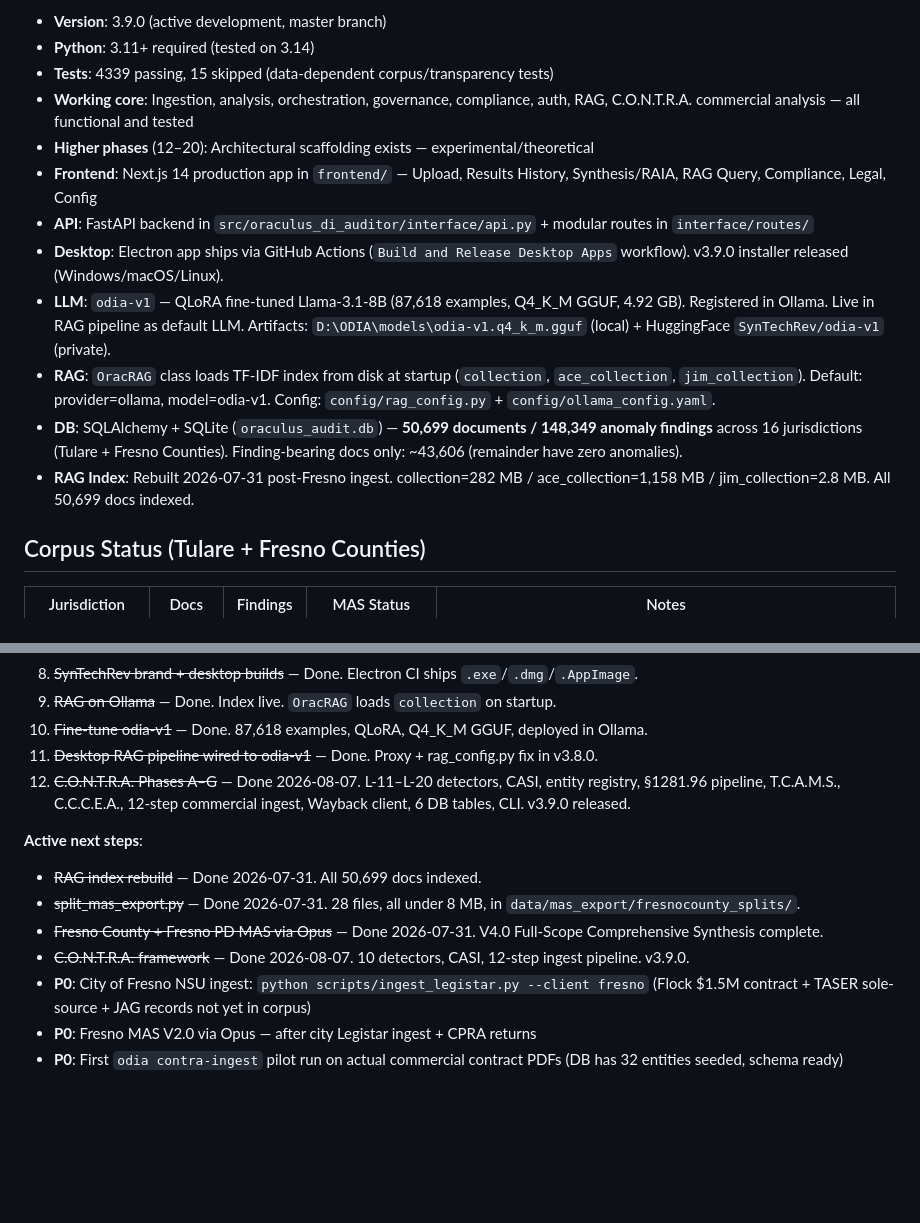
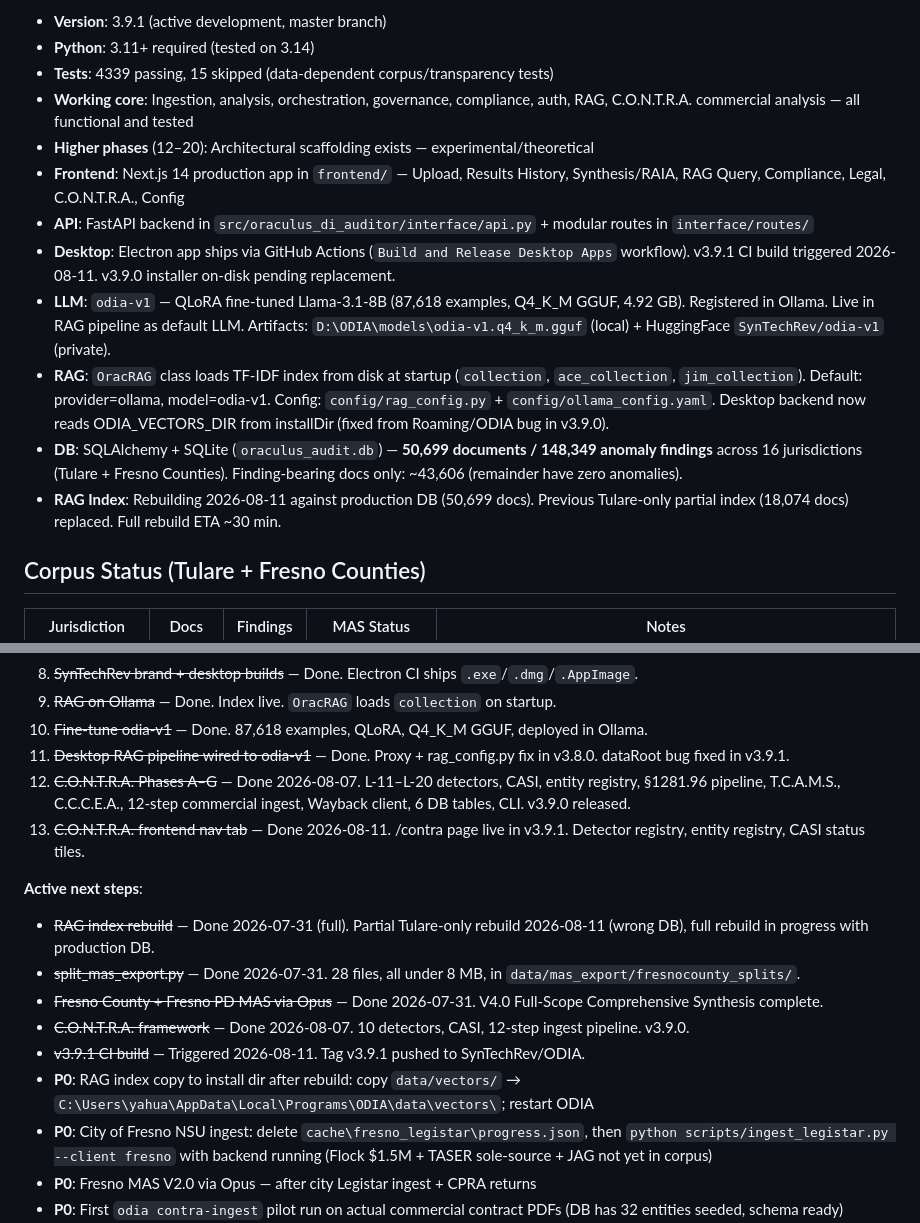
Before and after one commit to SynTechRev/ODIA, a Markdown page: CLAUDE.md, 2 parts joined by grey strips. GitHub-like rendering; blank space fills up the shorter version.

Commit message:
docs(claude): update CLAUDE.md to v3.9.1 state
- Version bump to 3.9.1
- Note backend.js dataRoot fix (Roaming -> installDir)
- Mark C.O.N.T.R.A. frontend nav as complete (2026-08-11)
- Add RAG index copy step and Fresno city ingest to P0 backlog
- Update RAG index status (full rebuild 2026-08-11 from production DB)

Co-Authored-By: Claude Sonnet 4.6 <noreply@anthropic.com>

```diff
--- a/CLAUDE.md
+++ b/CLAUDE.md
@@ -11,16 +11,16 @@ ODIA is a **general-purpose legal document ingestion, normalization, and anomaly
 
-- **Version**: 3.9.0 (active development, master branch)
+- **Version**: 3.9.1 (active development, master branch)
 - **Python**: 3.11+ required (tested on 3.14)
 - **Tests**: 4339 passing, 15 skipped (data-dependent corpus/transparency tests)
 - **Working core**: Ingestion, analysis, orchestration, governance, compliance, auth, RAG, C.O.N.T.R.A. commercial analysis — all functional and tested
 - **Higher phases** (12–20): Architectural scaffolding exists — experimental/theoretical
-- **Frontend**: Next.js 14 production app in `frontend/` — Upload, Results History, Synthesis/RAIA, RAG Query, Compliance, Legal, Config
+- **Frontend**: Next.js 14 production app in `frontend/` — Upload, Results History, Synthesis/RAIA, RAG Query, Compliance, Legal, C.O.N.T.R.A., Config
 - **API**: FastAPI backend in `src/oraculus_di_auditor/interface/api.py` + modular routes in `interface/routes/`
-- **Desktop**: Electron app ships via GitHub Actions (`Build and Release Desktop Apps` workflow). v3.9.0 installer released (Windows/macOS/Linux).
+- **Desktop**: Electron app ships via GitHub Actions (`Build and Release Desktop Apps` workflow). v3.9.1 CI build triggered 2026-08-11. v3.9.0 installer on-disk pending replacement.
 - **LLM**: `odia-v1` — QLoRA fine-tuned Llama-3.1-8B (87,618 examples, Q4_K_M GGUF, 4.92 GB). Registered in Ollama. Live in RAG pipeline as default LLM. Artifacts: `D:\ODIA\models\odia-v1.q4_k_m.gguf` (local) + HuggingFace `SynTechRev/odia-v1` (private).
-- **RAG**: `OracRAG` class loads TF-IDF index from disk at startup (`collection`, `ace_collection`, `jim_collection`). Default: provider=ollama, model=odia-v1. Config: `config/rag_config.py` + `config/ollama_config.yaml`.
+- **RAG**: `OracRAG` class loads TF-IDF index from disk at startup (`collection`, `ace_collection`, `jim_collection`). Default: provider=ollama, model=odia-v1. Config: `config/rag_config.py` + `config/ollama_config.yaml`. Desktop backend now reads ODIA_VECTORS_DIR from installDir (fixed from Roaming/ODIA bug in v3.9.0).
 - **DB**: SQLAlchemy + SQLite (`oraculus_audit.db`) — **50,699 documents / 148,349 anomaly findings** across 16 jurisdictions (Tulare + Fresno Counties). Finding-bearing docs only: ~43,606 (remainder have zero anomalies).
-- **RAG Index**: Rebuilt 2026-07-31 post-Fresno ingest. collection=282 MB / ace_collection=1,158 MB / jim_collection=2.8 MB. All 50,699 docs indexed.
+- **RAG Index**: Rebuilding 2026-08-11 against production DB (50,699 docs). Previous Tulare-only partial index (18,074 docs) replaced. Full rebuild ETA ~30 min.
 
 ## Corpus Status (Tulare + Fresno Counties)
 
@@ -96,15 +96,18 @@ All original priorities are complete. Active work:
 8. ~~SynTechRev brand + desktop builds~~ — Done. Electron CI ships `.exe`/`.dmg`/`.AppImage`.
 9. ~~RAG on Ollama~~ — Done. Index live. `OracRAG` loads `collection` on startup.
 10. ~~Fine-tune odia-v1~~ — Done. 87,618 examples, QLoRA, Q4_K_M GGUF, deployed in Ollama.
-11. ~~Desktop RAG pipeline wired to odia-v1~~ — Done. Proxy + rag_config.py fix in v3.8.0.
+11. ~~Desktop RAG pipeline wired to odia-v1~~ — Done. Proxy + rag_config.py fix in v3.8.0. dataRoot bug fixed in v3.9.1.
 12. ~~C.O.N.T.R.A. Phases A–G~~ — Done 2026-08-07. L-11–L-20 detectors, CASI, entity registry, §1281.96 pipeline, T.C.A.M.S., C.C.C.E.A., 12-step commercial ingest, Wayback client, 6 DB tables, CLI. v3.9.0 released.
+13. ~~C.O.N.T.R.A. frontend nav tab~~ — Done 2026-08-11. /contra page live in v3.9.1. Detector registry, entity registry, CASI status tiles.
 
 **Active next steps**:
-- ~~RAG index rebuild~~ — Done 2026-07-31. All 50,699 docs indexed.
+- ~~RAG index rebuild~~ — Done 2026-07-31 (full). Partial Tulare-only rebuild 2026-08-11 (wrong DB), full rebuild in progress with production DB.
 - ~~split_mas_export.py~~ — Done 2026-07-31. 28 files, all under 8 MB, in `data/mas_export/fresnocounty_splits/`.
 - ~~Fresno County + Fresno PD MAS via Opus~~ — Done 2026-07-31. V4.0 Full-Scope Comprehensive Synthesis complete.
 - ~~C.O.N.T.R.A. framework~~ — Done 2026-08-07. 10 detectors, CASI, 12-step ingest pipeline. v3.9.0.
-- **P0**: City of Fresno NSU ingest: `python scripts/ingest_legistar.py --client fresno` (Flock $1.5M contract + TASER sole-source + JAG records not yet in corpus)
+- ~~v3.9.1 CI build~~ — Triggered 2026-08-11. Tag v3.9.1 pushed to SynTechRev/ODIA.
+- **P0**: RAG index copy to install dir after rebuild: copy `data/vectors/` → `C:\Users\yahua\AppData\Local\Programs\ODIA\data\vectors\`; restart ODIA
+- **P0**: City of Fresno NSU ingest: delete `cache\fresno_legistar\progress.json`, then `python scripts/ingest_legistar.py --client fresno` with backend running (Flock $1.5M + TASER sole-source + JAG not yet in corpus)
 - **P0**: Fresno MAS V2.0 via Opus — after city Legistar ingest + CPRA returns
 - **P0**: First `odia contra-ingest` pilot run on actual commercial contract PDFs (DB has 32 entities seeded, schema ready)
 - **P1**: CPRA letters (target 2026-08-30) — Fresno County Sheriff, BOS Clerk, IT/CEO; City of Fresno/FPD
```
Also changed, not shown: other parts of CLAUDE.md (+1 -1 lines).
